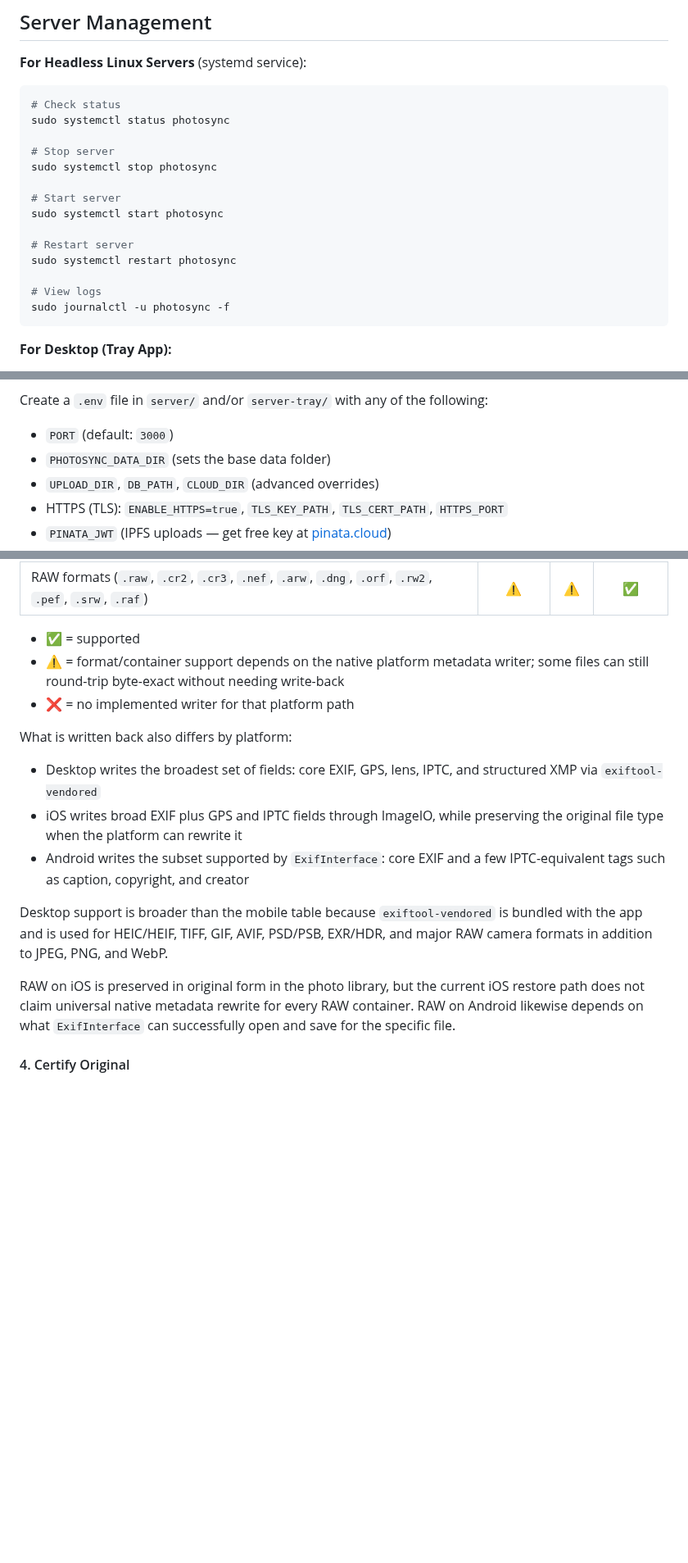
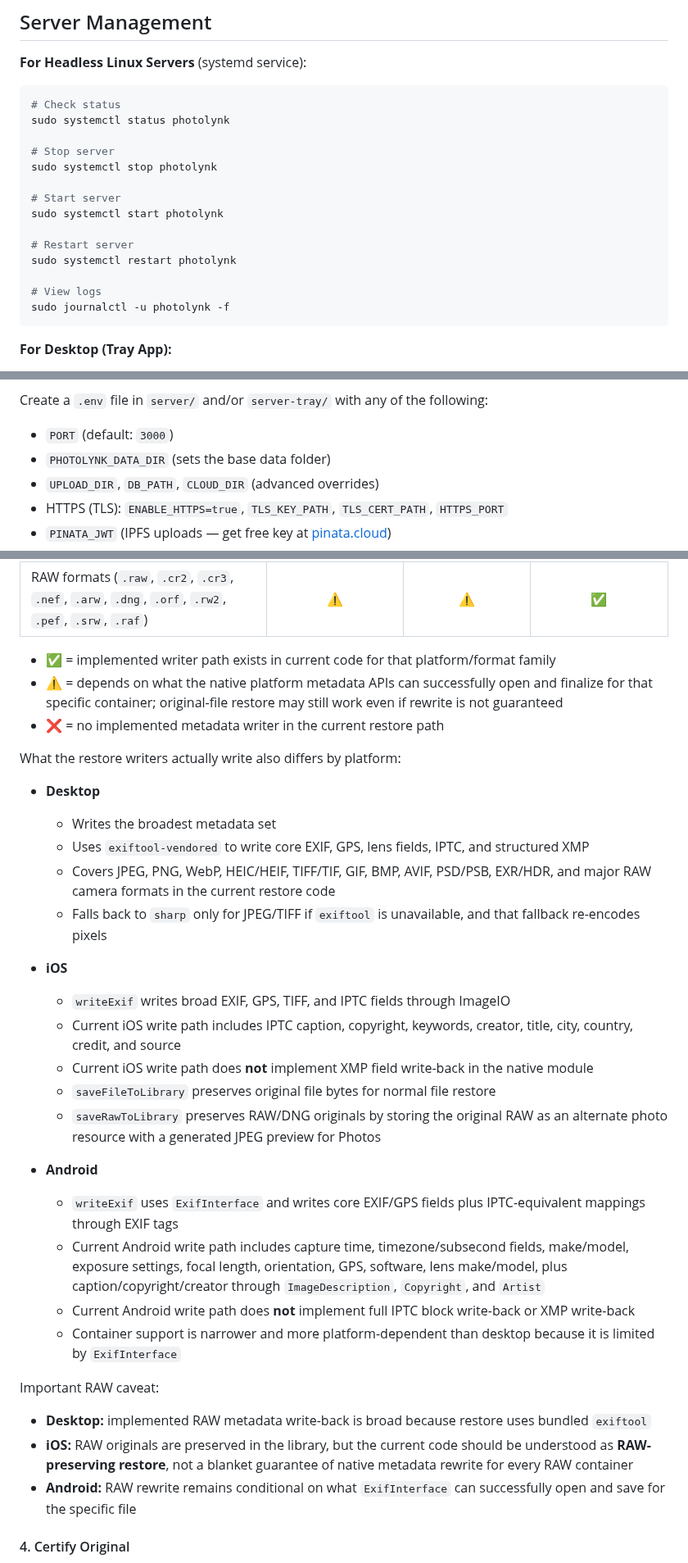
Before and after one commit to viktorvishyn369/PhotoLynk-iOS-Android, a Markdown page: README.md, 3 parts joined by grey strips. Shown at 82% size. GitHub-like rendering; blank space fills up the shorter version.

Commit message:
Correct pitch deck and README wording

````diff
--- a/README.md
+++ b/README.md
@@ -142,19 +142,19 @@ Each set of credentials (email + password) maps to a deterministic UUID folder,
 **For Headless Linux Servers** (systemd service):
 ```bash
 # Check status
-sudo systemctl status photosync
+sudo systemctl status photolynk
 
 # Stop server
-sudo systemctl stop photosync
+sudo systemctl stop photolynk
 
 # Start server
-sudo systemctl start photosync
+sudo systemctl start photolynk
 
 # Restart server
-sudo systemctl restart photosync
+sudo systemctl restart photolynk
 
 # View logs
-sudo journalctl -u photosync -f
+sudo journalctl -u photolynk -f
 ```
 
 **For Desktop (Tray App):**
@@ -203,7 +203,7 @@ Optional configuration (environment variables):
 Create a `.env` file in `server/` and/or `server-tray/` with any of the following:
 
 - `PORT` (default: `3000`)
-- `PHOTOSYNC_DATA_DIR` (sets the base data folder)
+- `PHOTOLYNK_DATA_DIR` (sets the base data folder)
 - `UPLOAD_DIR`, `DB_PATH`, `CLOUD_DIR` (advanced overrides)
 - HTTPS (TLS): `ENABLE_HTTPS=true`, `TLS_KEY_PATH`, `TLS_CERT_PATH`, `HTTPS_PORT`
 - `PINATA_JWT` (IPFS uploads — get free key at [pinata.cloud](https://pinata.cloud))
@@ -464,19 +473,36 @@ In all cases, PhotoLynk avoids rewriting files that already contain embedded met
 | EXR/HDR | ❌ | ❌ | ✅ |
 | RAW formats (`.raw`, `.cr2`, `.cr3`, `.nef`, `.arw`, `.dng`, `.orf`, `.rw2`, `.pef`, `.srw`, `.raf`) | ⚠️ | ⚠️ | ✅ |
 
-- ✅ = supported
-- ⚠️ = format/container support depends on the native platform metadata writer; some files can still round-trip byte-exact without needing write-back
-- ❌ = no implemented writer for that platform path
+- ✅ = implemented writer path exists in current code for that platform/format family
+- ⚠️ = depends on what the native platform metadata APIs can successfully open and finalize for that specific container; original-file restore may still work even if rewrite is not guaranteed
+- ❌ = no implemented metadata writer in the current restore path
 
-What is written back also differs by platform:
+What the restore writers actually write also differs by platform:
 
-- Desktop writes the broadest set of fields: core EXIF, GPS, lens, IPTC, and structured XMP via `exiftool-vendored`
-- iOS writes broad EXIF plus GPS and IPTC fields through ImageIO, while preserving the original file type when the platform can rewrite it
-- Android writes the subset supported by `ExifInterface`: core EXIF and a few IPTC-equivalent tags such as caption, copyright, and creator
+- **Desktop**
+  - Writes the broadest metadata set
+  - Uses `exiftool-vendored` to write core EXIF, GPS, lens fields, IPTC, and structured XMP
+  - Covers JPEG, PNG, WebP, HEIC/HEIF, TIFF/TIF, GIF, BMP, AVIF, PSD/PSB, EXR/HDR, and major RAW camera formats in the current restore code
+  - Falls back to `sharp` only for JPEG/TIFF if `exiftool` is unavailable, and that fallback re-encodes pixels
 
-Desktop support is broader than the mobile table because `exiftool-vendored` is bundled with the app and is used for HEIC/HEIF, TIFF, GIF, AVIF, PSD/PSB, EXR/HDR, and major RAW camera formats in addition to JPEG, PNG, and WebP.
+- **iOS**
+  - `writeExif` writes broad EXIF, GPS, TIFF, and IPTC fields through ImageIO
+  - Current iOS write path includes IPTC caption, copyright, keywords, creator, title, city, country, credit, and source
+  - Current iOS write path does **not** implement XMP field write-back in the native module
+  - `saveFileToLibrary` preserves original file bytes for normal file restore
+  - `saveRawToLibrary` preserves RAW/DNG originals by storing the original RAW as an alternate photo resource with a generated JPEG preview for Photos
 
-RAW on iOS is preserved in original form in the photo library, but the current iOS restore path does not claim universal native metadata rewrite for every RAW container. RAW on Android likewise depends on what `ExifInterface` can successfully open and save for the specific file.
+- **Android**
+  - `writeExif` uses `ExifInterface` and writes core EXIF/GPS fields plus IPTC-equivalent mappings through EXIF tags
+  - Current Android write path includes capture time, timezone/subsecond fields, make/model, exposure settings, focal length, orientation, GPS, software, lens make/model, plus caption/copyright/creator through `ImageDescription`, `Copyright`, and `Artist`
+  - Current Android write path does **not** implement full IPTC block write-back or XMP write-back
+  - Container support is narrower and more platform-dependent than desktop because it is limited by `ExifInterface`
+
+Important RAW caveat:
+
+- **Desktop:** implemented RAW metadata write-back is broad because restore uses bundled `exiftool`
+- **iOS:** RAW originals are preserved in the library, but the current code should be understood as **RAW-preserving restore**, not a blanket guarantee of native metadata rewrite for every RAW container
+- **Android:** RAW rewrite remains conditional on what `ExifInterface` can successfully open and save for the specific file
 
 #### 4. Certify Original
 
````
Also changed, not shown: other parts of README.md (+21 -12 lines), PITCH_DECK.md (+120 -232 lines).
